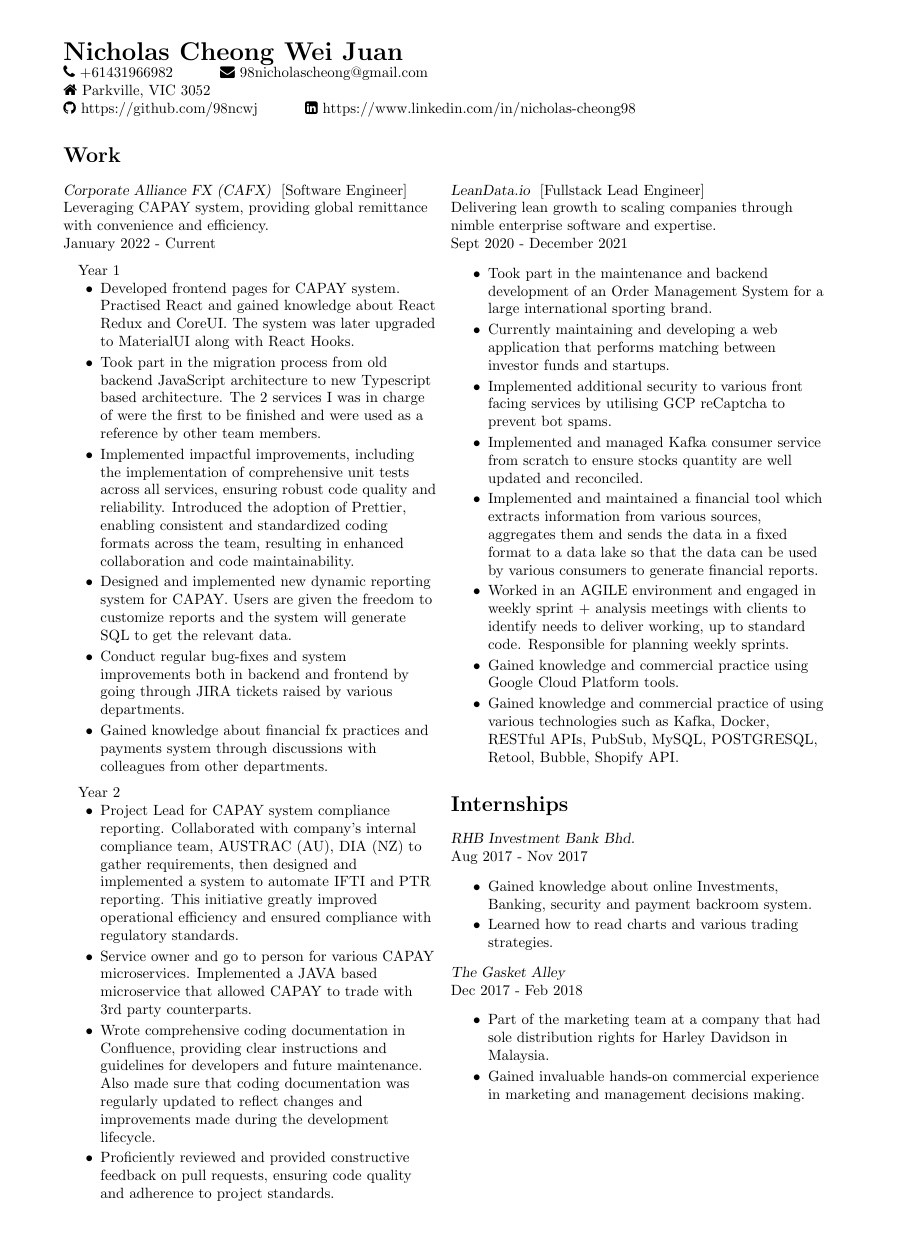
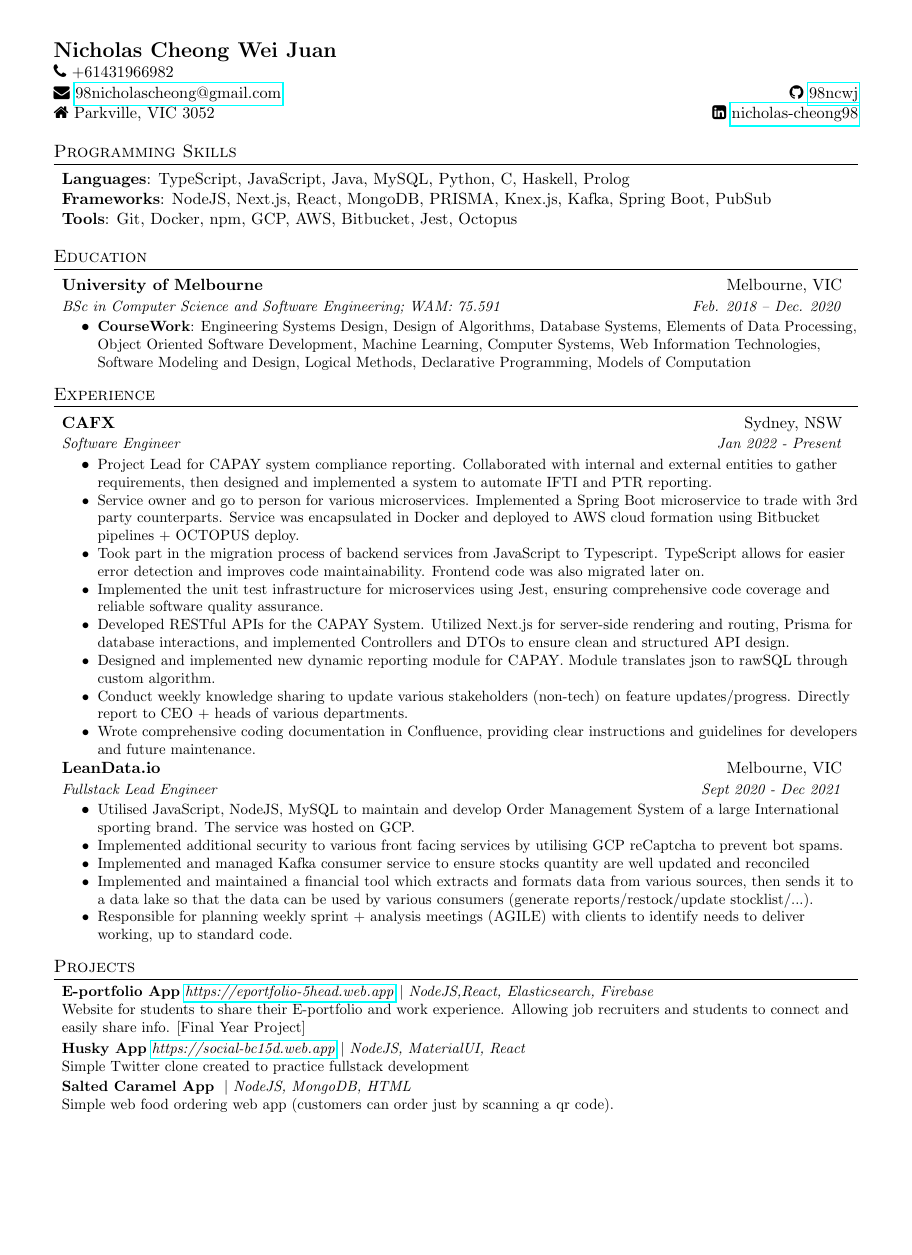
Before and after one commit to 98ncwj/resume, a LaTeX CV (CV.tex): page 1 of 2 before the commit and the whole page after it, the shorter picture padded with empty space. Compiled offline with pdfLaTeX.

Commit message:
major redo

```diff
--- a/CV.tex
+++ b/CV.tex
@@ -13,68 +77,36 @@
 
 \begin{document}
-\noindent
-{\LARGE \textbf{Nicholas Cheong Wei Juan}} \\
-\noindent
-\faPhone\ +61431966982 \hspace{25pt}
-\faEnvelope\ 98nicholascheong@gmail.com  \\
-\faHome\ Parkville, VIC 3052 \\
-\faicon{github} https://github.com/98ncwj \hspace{25pt}
-\faLinkedinSquare \space https://www.linkedin.com/in/nicholas-cheong98
+
+%----------HEADING-----------------
+\begin{tabular*}{\textwidth}{l@{\extracolsep{\fill}}r}
+	\textbf{{\Large Nicholas Cheong Wei Juan}}\\
+	\faPhone\ +61431966982 \hspace{25pt}\\
+	\faEnvelope\ \href{mailto:98nicholascheong@gmail.com }{98nicholascheong@gmail.com}  & \faicon{github} \href{https://github.com/98ncwj/}{98ncwj}\\
+	\faHome\ Parkville, VIC 3052 & \faLinkedinSquare \space \href{https://www.linkedin.com/in/nicholas-cheong98/}{nicholas-cheong98} \\
+\end{tabular*}
+
+%--------PROGRAMMING SKILLS------------
+\section{Programming Skills}
+\resumeSubHeadingListStart
+\item{
+            \textbf{Languages}{: TypeScript, JavaScript, Java, MySQL, Python, C, Haskell, Prolog}\\
+            \textbf{Frameworks}{: NodeJS, Next.js, React, MongoDB, PRISMA, Knex.js, Kafka, Spring Boot, PubSub}\\
+            \textbf{Tools}{: Git, Docker, npm, GCP, AWS, Bitbucket, Jest, Octopus}\\
+      }
+\resumeSubHeadingListEnd
 
 
-\begin{paracol}{2}
-	\begin{flushleft}
 
-		\section*{Work}
-		 {\sl Corporate Alliance FX (CAFX) } [Software Engineer] \\
-		Leveraging CAPAY system, providing global remittance with convenience and efficiency.\\
-		January 2022 - Current \\
-		\vspace{6pt}
-		\quad Year 1
-		\begin{itemize}[ topsep=0pt] \itemsep -2pt
-			\item Developed frontend pages for CAPAY system. Practised React and gained knowledge about React Redux and CoreUI. The system was later upgraded to MaterialUI along with React Hooks.
-			\item Took part in the migration process from old backend JavaScript architecture to new Typescript based architecture. The 2 services I was in charge of were the first to be finished and were used as a reference by other team members.
-			\item Implemented impactful improvements, including the implementation of comprehensive unit tests across all services, ensuring robust code quality and reliability. Introduced the adoption of Prettier, enabling consistent and standardized coding formats across the team, resulting in enhanced collaboration and code maintainability.
-			\item Designed and implemented new dynamic reporting system for CAPAY. Users are given the freedom to customize reports and the system will generate SQL to get the relevant data.
-			\item Conduct regular bug-fixes and system improvements both in backend and frontend by going through JIRA tickets raised by various departments.
-			\item Gained knowledge about financial fx practices and payments system through discussions with colleagues from other departments.
-		\end{itemize}
-		\vspace{6pt}
-		\quad Year 2
-		\begin{itemize}[ topsep=0pt]  \itemsep -2pt
-			\item Project Lead for CAPAY system compliance reporting. Collaborated with company's internal compliance team, AUSTRAC (AU), DIA (NZ) to gather requirements, then designed and implemented a system to automate IFTI and PTR reporting.  This initiative greatly improved operational efficiency and ensured compliance with regulatory standards.
-			\item Service owner and go to person for various CAPAY microservices. Implemented a JAVA based microservice that allowed CAPAY to trade with 3rd party counterparts.
-			\item Wrote comprehensive coding documentation in Confluence, providing clear instructions and guidelines for developers and future maintenance. Also made sure that coding documentation was regularly updated to reflect changes and improvements made during the development lifecycle.
-			\item Proficiently reviewed and provided constructive feedback on pull requests, ensuring code quality and adherence to project standards.
-		\end{itemize}
-		\switchcolumn
-		\vspace{43pt}
-		{\sl LeanData.io } [Fullstack Lead Engineer] \\
-		Delivering lean growth to scaling companies through nimble enterprise software and expertise.\\
-		Sept 2020 - December 2021
-		\begin{itemize} \itemsep -2pt
-			\item Took part in the maintenance and backend development of an Order Management System for a large international sporting brand.
-			\item Currently maintaining and developing a web application that performs matching between investor funds and startups.
-			\item Implemented additional security to various front facing services by utilising GCP reCaptcha to prevent bot spams.
-			\item Implemented and managed Kafka consumer service from scratch to ensure stocks quantity are well updated and reconciled.
-			\item Implemented and maintained a financial tool which extracts information from various sources, aggregates them and sends the data in a fixed format to a data lake so that the data can be used by various consumers to generate financial reports.
-			\item Worked in an AGILE environment and engaged in weekly sprint + analysis meetings with clients to identify needs to deliver working, up to standard code. Responsible for planning weekly sprints.
-			\item Gained knowledge and commercial practice using Google Cloud Platform tools.
-			\item Gained knowledge and commercial practice of using various technologies such as Kafka, Docker, RESTful APIs, PubSub, MySQL, POSTGRESQL, Retool, Bubble, Shopify API.
-		\end{itemize}
 
-		\section*{Internships}
-		 {\sl RHB Investment Bank Bhd. } \\
-		Aug 2017 - Nov 2017
-		\begin{itemize} \itemsep -2pt
-			\item Gained knowledge about online Investments, \quad Banking, security and payment backroom system.
-			\item Learned how to read charts and various trading strategies.
-		\end{itemize}
-		{\sl The Gasket Alley } \\
-		Dec 2017 - Feb 2018
-		\begin{itemize} \itemsep -2pt
-			\item Part of the marketing team at a company that had sole distribution rights for Harley Davidson in Malaysia.
-			\item Gained invaluable hands-on commercial experience in marketing and management decisions making.
-		\end{itemize}
-		\vspace{24pt}
+%-----------EDUCATION-----------------
+\section{Education}
+\resumeSubHeadingListStart
+\resumeSubheading
+{University of Melbourne}{Melbourne, VIC}
+{BSc in Computer Science and Software Engineering;  WAM: 75.591}{Feb. 2018 -- Dec. 2020}
+\resumeItemListStart
+\resumeItem{CourseWork}
+{Engineering Systems Design, Design of Algorithms, Database Systems, Elements of Data Processing, Object Oriented Software Development, Machine Learning, Computer Systems, Web Information Technologies, Software Modeling and Design, Logical Methods, Declarative Programming, Models of Computation }
+\resumeItemListEnd
+\resumeSubHeadingListEnd
 
@@ -95 +115,16 @@
+\section{Experience}
+\resumeSubHeadingListStart
 
+\resumeSubheading
+{CAFX}{Sydney, NSW}
+{Software Engineer}{Jan 2022 - Present}
+\resumeItemListStart
+\resumeSingleItem{Project Lead for CAPAY system compliance reporting. Collaborated with internal and external entities to gather requirements, then designed and implemented a system to automate IFTI and PTR reporting.}
+\resumeSingleItem{Service owner and go to person for various microservices. Implemented a Spring Boot microservice to trade with 3rd party counterparts. Service was encapsulated in Docker and deployed to AWS cloud formation using Bitbucket pipelines + OCTOPUS deploy.}
+\resumeSingleItem{Took part in the migration process of backend services from JavaScript to Typescript. TypeScript allows for easier error detection and improves code maintainability. Frontend code was also migrated later on.}
+\resumeSingleItem{Implemented the unit test infrastructure for microservices using Jest, ensuring comprehensive code coverage and reliable software quality assurance.}
+\resumeSingleItem{Developed RESTful APIs for the CAPAY System. Utilized Next.js for server-side rendering and routing, Prisma for database interactions, and implemented Controllers and DTOs to ensure clean and structured API design.}
+\resumeSingleItem{Designed and implemented new dynamic reporting module for CAPAY. Module translates json to rawSQL through custom algorithm.}
+\resumeSingleItem{Conduct weekly knowledge sharing to update various stakeholders (non-tech) on feature updates/progress. Directly report to CEO + heads of various departments.}
+\resumeSingleItem{Wrote comprehensive coding documentation in Confluence, providing clear instructions and guidelines for developers and future maintenance.}
+\resumeItemListEnd
@@ -110 +131,11 @@
 
+\resumeSubheading
+{LeanData.io}{Melbourne, VIC}
+{Fullstack Lead Engineer}{Sept 2020 - Dec 2021}
+\resumeItemListStart
+\resumeSingleItem{Utilised JavaScript, NodeJS, MySQL to maintain and develop Order Management System of a large International sporting brand. The service was hosted on GCP.}
+\resumeSingleItem{Implemented additional security to various front facing services by utilising GCP reCaptcha to prevent bot spams.}
+\resumeSingleItem{Implemented and managed Kafka consumer service to ensure stocks quantity are well updated and reconciled}
+\resumeSingleItem{Implemented and maintained a financial tool which extracts and formats data from various sources, then sends it to a data lake so that the data can be used by various consumers (generate reports/restock/update stocklist/...).}
+\resumeSingleItem{Responsible for planning weekly sprint + analysis meetings (AGILE) with clients to identify needs to deliver working, up to standard code.}
+\resumeItemListEnd
@@ -124,3 +142,3 @@
 
-		\switchcolumn
+\resumeSubHeadingListEnd
 
@@ -132 +144,0 @@
-			\item Provides users with various features such as a search feature (Elastic search), a live chat, and document uploading/sharing.
@@ -154 +147,14 @@
+\section{Projects}
+\vspace{1.5pt}
+\resumeSubHeadingListStart
+\resumeProj{E-portfolio App}{https://eportfolio-5head.web.app}
+{Website for students to share their E-portfolio and work experience. Allowing job recruiters and students to connect and easily share info. [Final Year Project]}
+{NodeJS,React, Elasticsearch, Firebase}
+\resumeProj{Husky App}{https://social-bc15d.web.app}
+{Simple Twitter clone created to practice fullstack development}
+{NodeJS, MaterialUI, React}
+\resumeProj{Salted Caramel App}{}
+{Simple web food ordering web app (customers can order just by scanning a qr code).}
+{NodeJS, MongoDB, HTML}
+\resumeSubHeadingListEnd
 
```
Also changed, not shown: CV.pdf, CV.tex (173 more changed lines), 6 other files.
